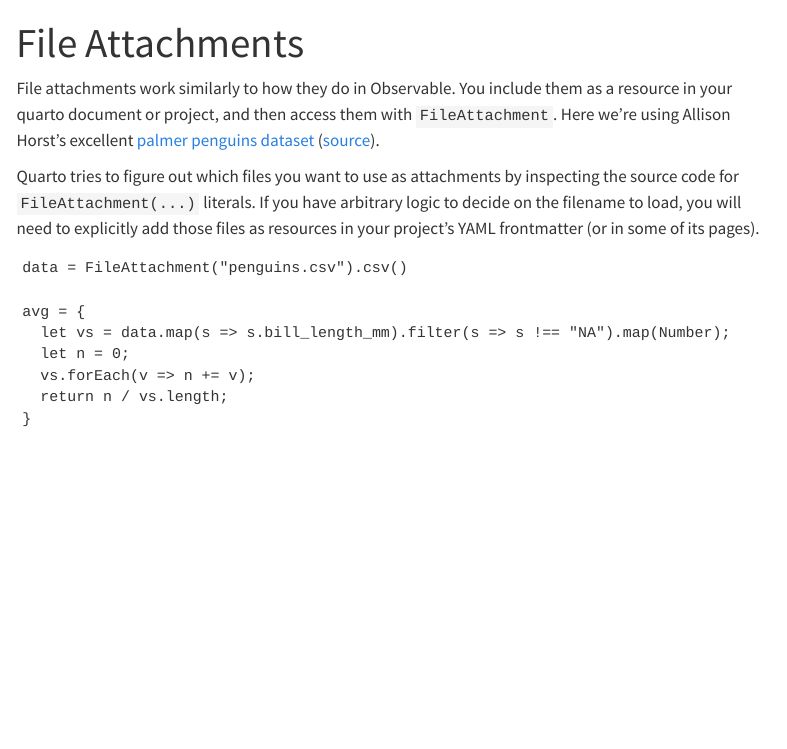
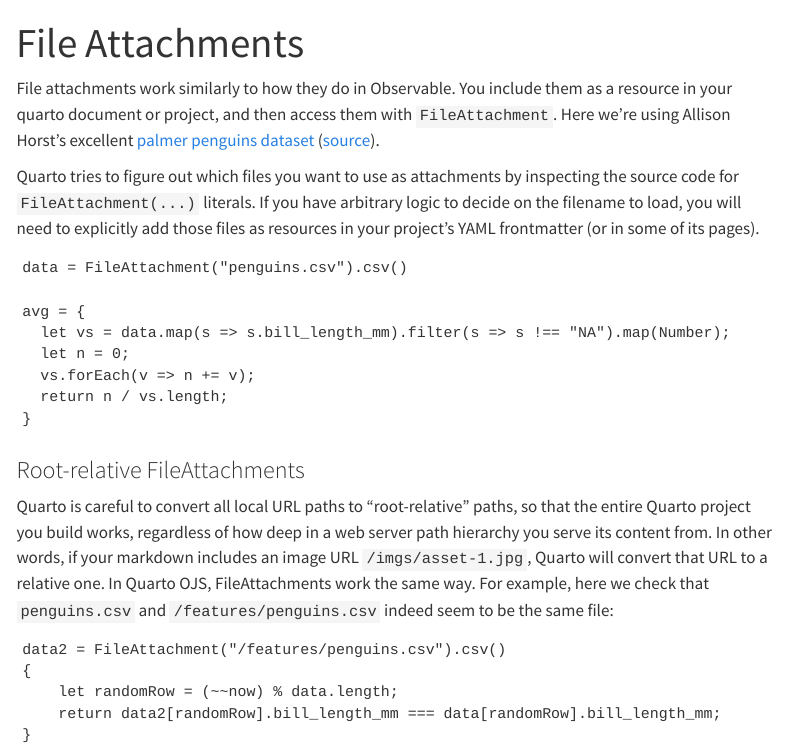
Before and after one commit to cscheid/hello-quarto-ojs, a Quarto document (features/file-attachments.qmd): the page in a window 1100 px wide, from its top. Rendered offline with R 4.5, knitr and Pandoc in place of Quarto, with nearby package versions; the code chunks are not run, so their results and figures are left out; menus at the side of the page are left out.

Commit message:
root-relative example

````diff
--- a/features/file-attachments.qmd
+++ b/features/file-attachments.qmd
@@ -26,3 +26,22 @@ avg = {
   return n / vs.length;
 }
 ```
+
+### Root-relative FileAttachments
+
+Quarto is careful to convert all local URL paths to "root-relative"
+paths, so that the entire Quarto project you build works, regardless
+of how deep in a web server path hierarchy you serve its content from.
+In other words, if your markdown includes an image URL
+`/imgs/asset-1.jpg`, Quarto will convert that URL to a relative
+one. In Quarto OJS, FileAttachments work the same way. For example,
+here we check that `penguins.csv` and `/features/penguins.csv` indeed
+seem to be the same file:
+
+```{ojs}
+data2 = FileAttachment("/features/penguins.csv").csv()
+{
+    let randomRow = (~~now) % data.length;
+    return data2[randomRow].bill_length_mm === data[randomRow].bill_length_mm;
+}
+```
````
